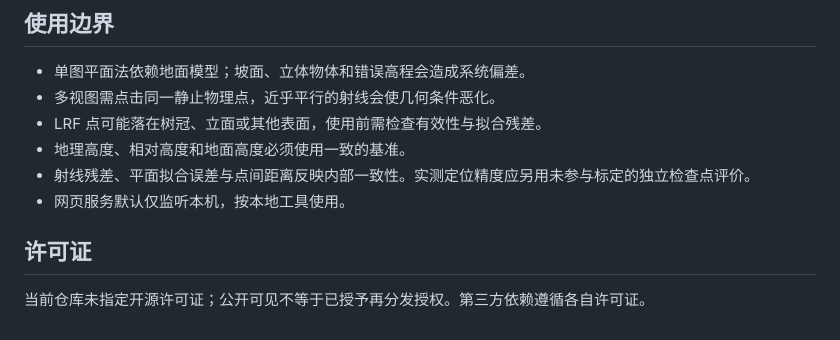
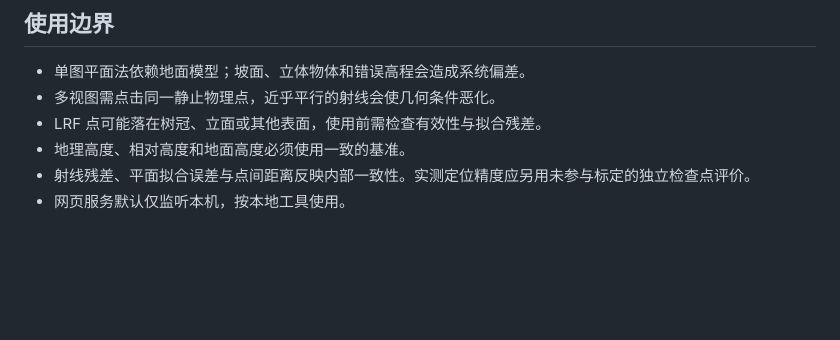
Before and after one commit to xmuzr/uav-visual-3d-localization, a Markdown page: README.md, the part around the change. GitHub-like rendering; blank space fills up the shorter version.

```diff
--- a/README.md
+++ b/README.md
@@ -114,7 +114,3 @@ uav-visual-3d-localization/
 - 地理高度、相对高度和地面高度必须使用一致的基准。
 - 射线残差、平面拟合误差与点间距离反映内部一致性。实测定位精度应另用未参与标定的独立检查点评价。
 - 网页服务默认仅监听本机，按本地工具使用。
-
-## 许可证
-
-当前仓库未指定开源许可证；公开可见不等于已授予再分发授权。第三方依赖遵循各自许可证。
```
